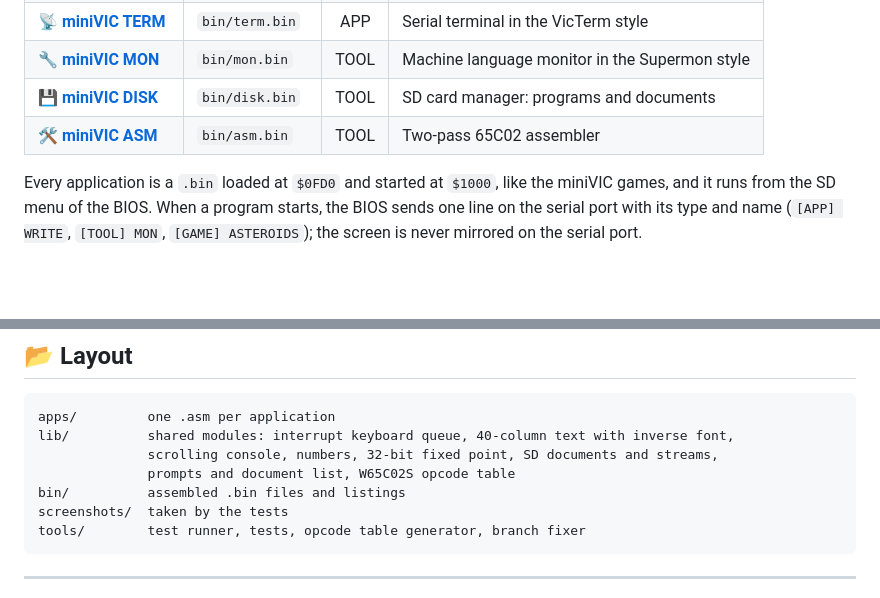
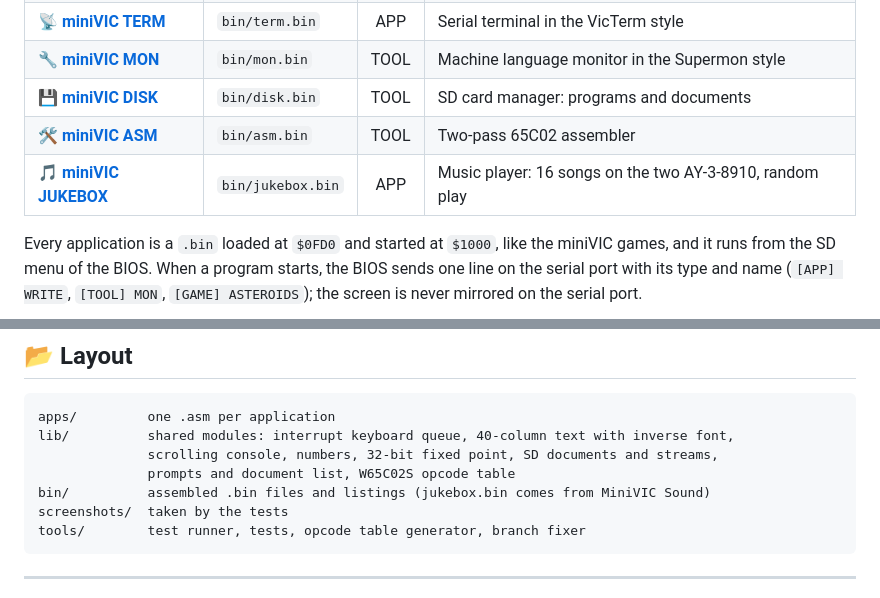
Before and after one commit to Boogs77/miniVIC_apps, a Markdown page: README.md, 2 parts joined by grey strips. GitHub-like rendering; blank space fills up the shorter version.

````diff
--- a/README.md
+++ b/README.md
@@ -17,6 +17,7 @@ They are small and essential, but they do real work on a 1 MHz W65C02S with 32 K
 | 🔧 [**miniVIC MON**](#-minivic-mon--machine-language-monitor) | `bin/mon.bin` | TOOL | Machine language monitor in the Supermon style |
 | 💾 [**miniVIC DISK**](#-minivic-disk--sd-card-manager) | `bin/disk.bin` | TOOL | SD card manager: programs and documents |
 | 🛠️ [**miniVIC ASM**](#%EF%B8%8F-minivic-asm--65c02-assembler) | `bin/asm.bin` | TOOL | Two-pass 65C02 assembler |
+| 🎵 [**miniVIC JUKEBOX**](#-minivic-jukebox--music-player) | `bin/jukebox.bin` | APP | Music player: 16 songs on the two AY-3-8910, random play |
 
 Every application is a `.bin` loaded at `$0FD0` and started at `$1000`, like the miniVIC games, and it runs from the SD menu of the BIOS.
 When a program starts, the BIOS sends one line on the serial port with its type and name (`[APP] WRITE`, `[TOOL] MON`, `[GAME] ASTEROIDS`); the screen is never mirrored on the serial port.
@@ -367,7 +388,7 @@ apps/         one .asm per application
 lib/          shared modules: interrupt keyboard queue, 40-column text with inverse font,
               scrolling console, numbers, 32-bit fixed point, SD documents and streams,
               prompts and document list, W65C02S opcode table
-bin/          assembled .bin files and listings
+bin/          assembled .bin files and listings (jukebox.bin comes from MiniVIC Sound)
 screenshots/  taken by the tests
 tools/        test runner, tests, opcode table generator, branch fixer
 ```
````
Also changed, not shown: other parts of README.md (+20 -0 lines), screenshots/jukebox_list.png (added), screenshots/jukebox_play.png (added), 1 other file.
